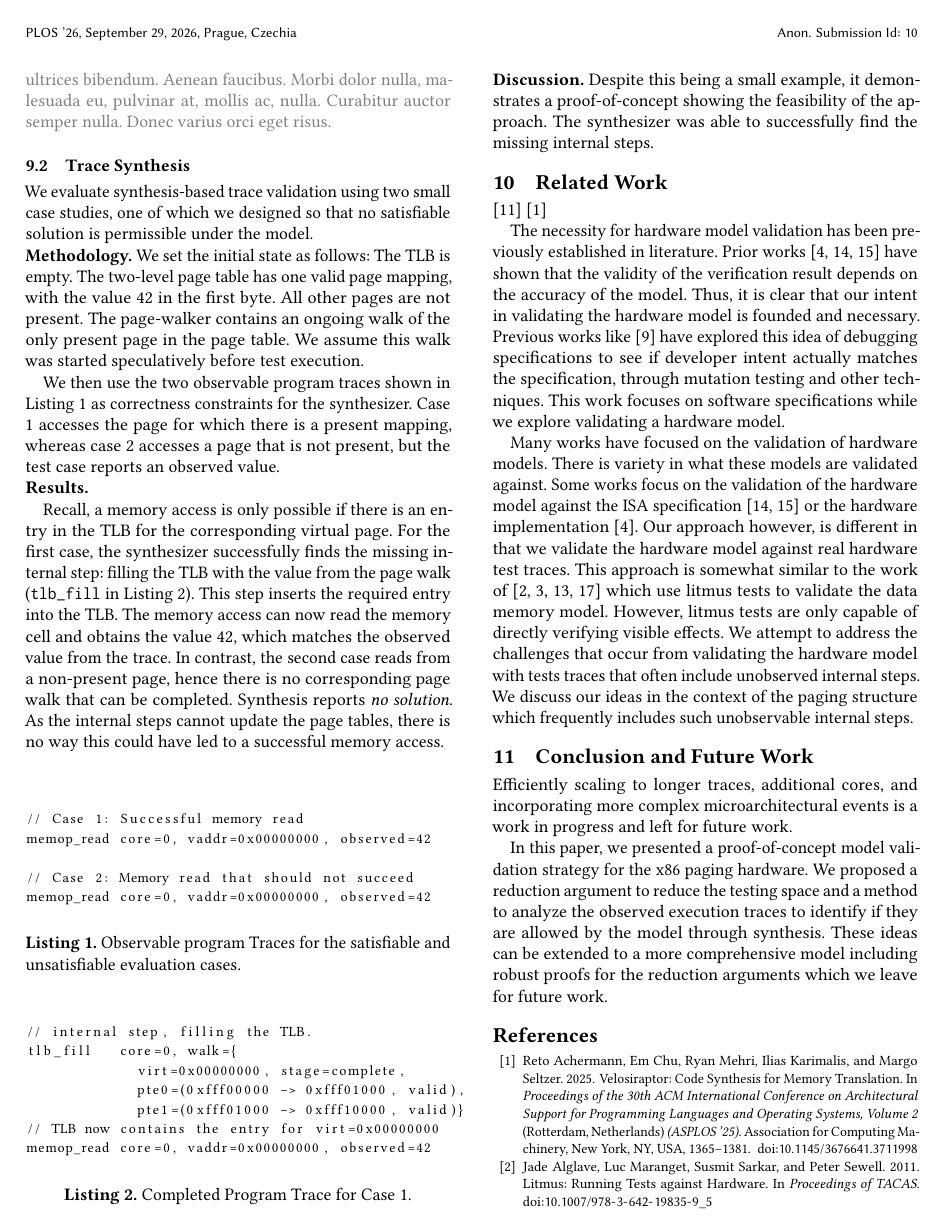
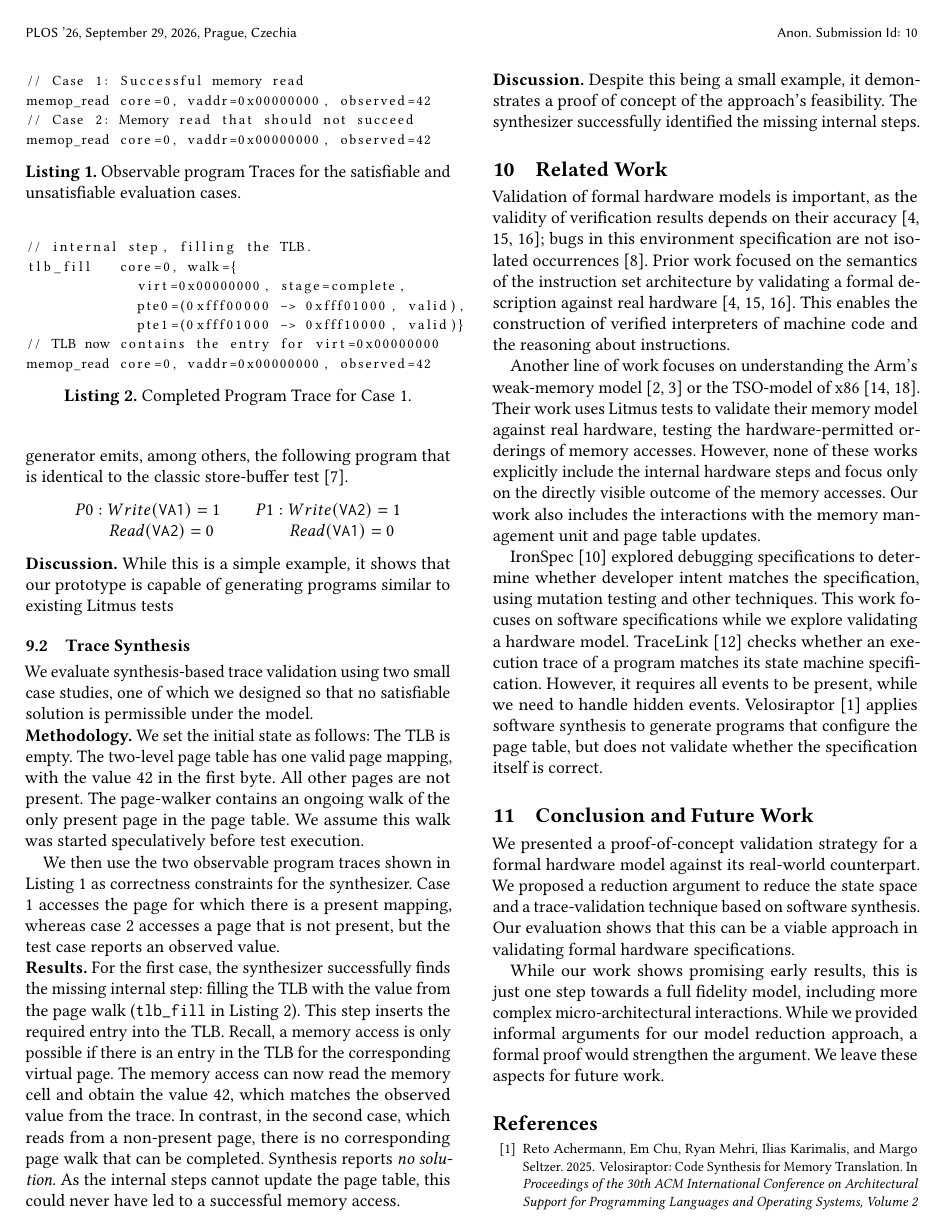
Before and after one commit to rishikavarma/x86-paging-hardware-model-testing, a LaTeX paper (paper.tex, which reads sections/conclusion.tex, sections/evaluation.tex, sections/related_works.tex): page 6 of 7. Compiled offline with pdfLaTeX.

Commit message:
Updates from Overleaf

```diff
--- a/paper.tex
+++ b/paper.tex
@@ -26,6 +26,9 @@
 \newfloat{lstfloat}{htbp}{lop}
 \floatname{lstfloat}{Listing}
 \def\lstfloatautorefname{Listing} % needed for hyperref/auroref
+
+\setlength{\abovecaptionskip}{4pt}
+\setlength{\figurespace}
 
 \begin{document}
 
--- a/sections/conclusion.tex
+++ b/sections/conclusion.tex
@@ -2,8 +2,10 @@
 \section{Conclusion and Future Work}\label{sec:conclusion}
 %% ============================================================
 
-Efficiently scaling to longer traces, additional cores, and incorporating more complex microarchitectural events is a work in progress and left for future work.
+We presented a proof-of-concept validation strategy for a formal hardware model against its real-world counterpart.
+We proposed a reduction argument to reduce the state space and a trace-validation technique based on software synthesis.
+Our evaluation shows that this can be a viable approach in validating formal hardware specifications.
 
-
-% TODO: Summarise contributions and outline future work.
-In this paper, we presented a proof-of-concept model validation strategy for the x86 paging hardware. We proposed a reduction argument to reduce the testing space and a method to analyze the observed execution traces to identify if they are allowed by the model through synthesis. These ideas can be extended to a more comprehensive model including robust proofs for the reduction arguments which we leave for future work.
+While our work shows promising early results, this is just one step towards a full fidelity model,
+including more complex micro-architectural interactions. While we provided informal arguments for our model reduction approach, a formal proof would strengthen the argument.
+We leave these aspects for future work.
--- a/sections/evaluation.tex
+++ b/sections/evaluation.tex
@@ -12,6 +12,4 @@ We evaluate our approach using a quantitative evaluation showing that  1) we can
 While a complete validation pipeline performs all the steps outlined in \Cref{fig:validation-pipeline} automatically, our current prototype requires manual intervention.
 
 \subsection{Test Case Generation}
-{\color{red}\textbf{@Rishika} maybe we can add some evaluation on test case generation ?}
-{\color{gray}\lipsum[1][1-16]} % place holder
 
@@ -22,16 +26,20 @@ While a complete validation pipeline performs all the steps outlined in \Cref{fi
+The test generator emits, among others, the following program that is identical to the classic store-buffer test~\cite{diySBlitmus}.
+\[
+\begin{array}{c@{\qquad}c}
+P0: Write(\texttt{VA1})=1 & P1: Write(\texttt{VA2})=1 \\
+\phantom{P0: }Read(\texttt{VA2})=0 & \phantom{P1: }Read(\texttt{VA1})=0
+\end{array}
+\]
+
+
+\noindent\textbf{Discussion.}
+While this is a simple example, it shows that our prototype is capable of generating programs similar to existing Litmus tests
+
 
 % \paragraph{Store buffering.}
-% The classic store-buffering test~\cite{diySBlitmus} has two threads, each writing one location and
-% then reading the other:
-% \[
-% \begin{array}{c@{\qquad}c}
-% P0: W(x)=1 & P1: W(y)=1 \\
-% \phantom{P0: }R(y)=0 & \phantom{P1: }R(x)=0
-% \end{array}
-% \]
-% with \(x=y=0\) initially.  The outcome in which both reads see the initial value
-% is allowed by x86-TSO but forbidden under sequential consistency.
-% Based on our reduction arguments, this test is directly related to the ordering based tests that we intend to generate and we see that our assertion regarding number of cores and virtual and physical addresses, and trace length is sufficient to generate this test. We intend to analyse more relevant litmus tests to further validate our reduction arguments.
+
+
+% with \(x=y=0\) initially.
 
 
 \subsection{Trace Synthesis}
@@ -56,12 +64,11 @@ We then use the two observable program traces shown in \autoref{lst:eval:traces}
     % \item The TLB is empty at the start.
 % \end{itemize}
 
-\begin{lstfloat}[b]
+\begin{lstfloat}[t]
 \begin{footnotesize}
 \begin{lstlisting}
 // Case 1: Successful memory read
 memop_read core=0, vaddr=0x00000000, observed=42
-
 // Case 2: Memory read that should not succeed
 memop_read core=0, vaddr=0x00000000, observed=42
 \end{lstlisting}
@@ -72,11 +79,11 @@ memop_read core=0, vaddr=0x00000000, observed=42
 
 
 \noindent\textbf{Results.}
+%
+For the first case, the synthesizer successfully finds the missing internal step: filling the TLB with the value from the page walk (\texttt{tlb\_fill} in \autoref{lst:eval:completedtrace}). This step inserts the required entry into the TLB. Recall, a memory access is only possible if there is an entry in the TLB for the corresponding virtual page. The memory access can now read the memory cell and obtain the value 42, which matches the observed value from the trace.
+In contrast, in the second case, which reads from a non-present page, there is no corresponding page walk that can be completed. Synthesis reports \emph{no solution}. As the internal steps cannot update the page table, this could never have led to a successful memory access.
 
-Recall, a memory access is only possible if there is an entry in the TLB for the corresponding virtual page. For the first case, the synthesizer successfully finds the missing internal step: filling the TLB with the value from the page walk (\texttt{tlb\_fill} in \autoref{lst:eval:completedtrace}). This step inserts the required entry into the TLB. The memory access can now read the memory cell and obtains the value 42, which matches the observed value from the trace.
-In contrast, the second case reads from a non-present page, hence there is no corresponding page walk that can be completed. Synthesis reports \emph{no solution}. As the internal steps cannot update the page tables, there is no way this could have led to a successful memory access.
-
-\begin{lstfloat}[b]
+\begin{lstfloat}[t]
 \begin{footnotesize}
 \begin{lstlisting}
 // internal step, filling the TLB.
@@ -93,4 +100,4 @@ memop_read core=0, vaddr=0x00000000, observed=42
 \end{lstfloat}
 
 \noindent\textbf{Discussion.}
-Despite this being a small example, it demonstrates a proof-of-concept showing the feasibility of the approach. The synthesizer was able to successfully find the missing internal steps.
+Despite this being a small example, it demonstrates a proof of concept of the approach's feasibility. The synthesizer successfully identified the missing internal steps.
--- a/sections/related_works.tex
+++ b/sections/related_works.tex
@@ -2,9 +2,13 @@
 \section{Related Work}\label{sec:related}
 %% ============================================================
 
-\cite{Hackett:2025:Tracelink}
-\cite{Achermann:2025:Velosiraptor}
+Validation of formal hardware models is important, as the validity of verification results depends on their accuracy~\cite{reid2016trustworthy,armstrong2019sail,reid2016isaf}; bugs in this environment specification are not isolated occurrences~\cite{Fonseca:2017:EnvironmentBugs}.
+Prior work focused on the semantics of the instruction set architecture by validating a formal description against real hardware~\cite{reid2016trustworthy,reid2016isaf, armstrong2019sail}. This enables the construction of verified interpreters of machine code and the reasoning about instructions.
 
-The necessity for hardware model validation has been previously established in literature. Prior works~\cite{reid2016trustworthy,armstrong2019sail,reid2016isaf} have shown that the validity of the verification result depends on the accuracy of the model. Thus, it is clear that our intent in validating the hardware model is founded and necessary. Previous works like~\cite{goldweber2024ironspec} have explored this idea of debugging specifications to see if developer intent actually matches the specification, through mutation testing and other techniques. This work focuses on software specifications while we explore validating a hardware model.
+Another line of work focuses on understanding the Arm's weak-memory model~\cite{alglave2011litmus,alglave2014herding} or the TSO-model of x86~\cite{owens2009x86tso,sewell2010x86tso}.
+Their work uses Litmus tests to validate their memory model against real hardware, testing the hardware-permitted orderings of memory accesses.
+However, none of these works explicitly include the internal hardware steps and focus only on the directly visible outcome of the memory accesses. Our work also includes the interactions with the memory management unit and page table updates.
 
-Many works have focused on the validation of hardware models. There is variety in what these models are validated against. Some works focus on the validation of the hardware model against the ISA specification~\cite{reid2016trustworthy,reid2016isaf} or the hardware implementation~\cite{armstrong2019sail}. Our approach however, is different in that we validate the hardware model against real hardware test traces. This approach is somewhat similar to the work of~\cite{alglave2011litmus,alglave2014herding, owens2009x86tso,sewell2010x86tso} which use litmus tests to validate the data memory model. However, litmus tests are only capable of directly verifying visible effects. We attempt to address the challenges that occur from validating the hardware model with tests traces that often include unobserved internal steps. We discuss our ideas in the context of the paging structure which frequently includes such unobservable internal steps.
+IronSpec~\cite{goldweber2024ironspec} explored debugging specifications to determine whether developer intent matches the specification, using mutation testing and other techniques. This work focuses on software specifications while we explore validating a hardware model.
+TraceLink~\cite{Hackett:2025:Tracelink} checks whether an execution trace of a program matches its state machine specification. However, it requires all events to be present, while we need to handle hidden events.
+Velosiraptor~\cite{Achermann:2025:Velosiraptor} applies software synthesis to generate programs that configure the page table, but does not validate whether the specification itself is correct.
```
Also changed, not shown: sections/abstract.tex (+1 -1 lines), sections/design.tex (+1 -1 lines), sections/harness.tex (+1 -1 lines), sections/evaluation.tex (12 more changed lines).
